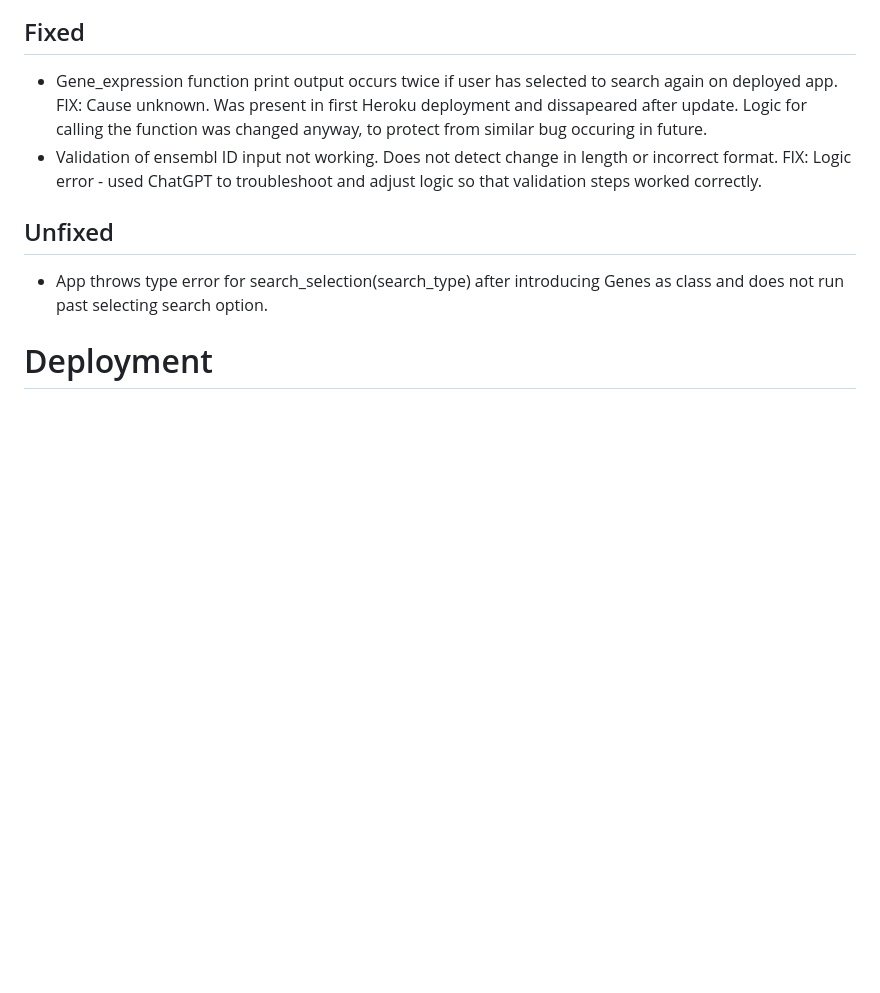
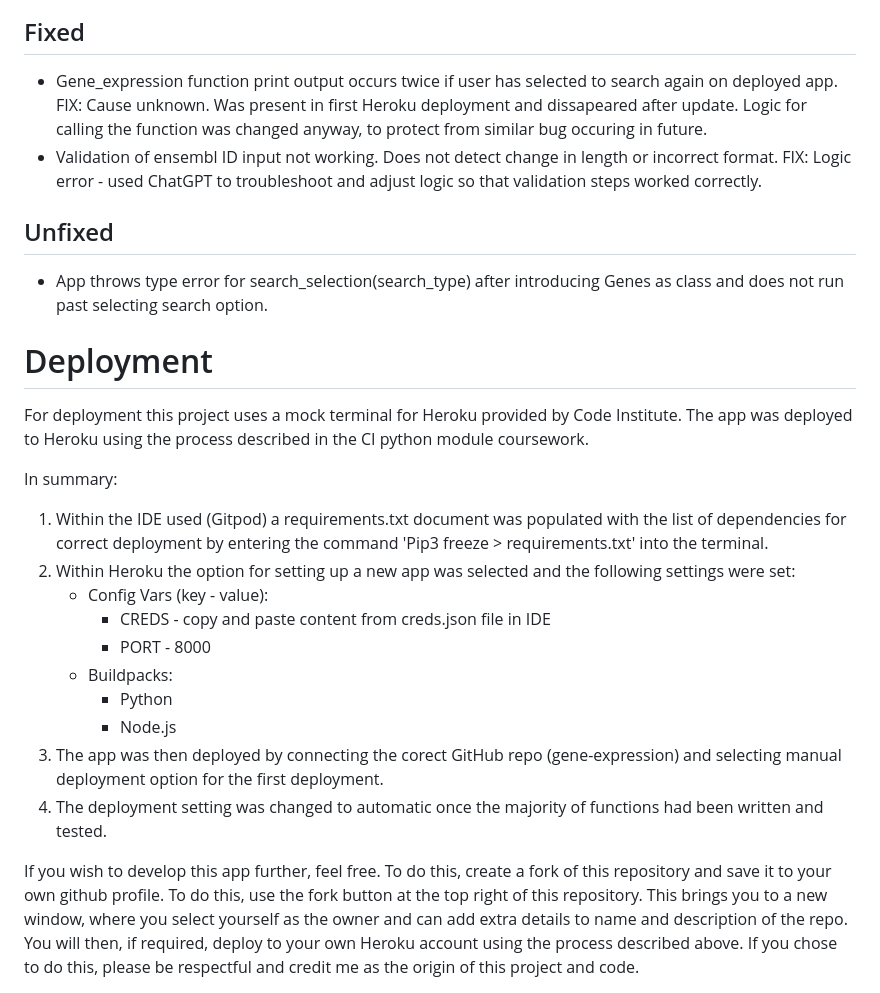
Before and after one commit to Annytomica/gene_expression, a Markdown page: README.md, the part around one of its changes. Rendered like a GitHub page; blank space fills up the shorter version.

```diff
--- a/README.md
+++ b/README.md
@@ -144,4 +145,19 @@ PYTHON - PEP8 validation: The app passed validation with no errors reported from
 - App throws type error for search_selection(search_type) after introducing Genes as class and does not run past selecting search option.
 
 # Deployment
+For deployment this project uses a mock terminal for Heroku provided by Code Institute. The app was deployed to Heroku using the process described in the CI python module coursework.
 
+In summary:
+1. Within the IDE used (Gitpod) a requirements.txt document was populated with the list of dependencies for correct deployment by entering the command 'Pip3 freeze > requirements.txt' into the terminal.
+2. Within Heroku the option for setting up a new app was selected and the following settings were set:
+    - Config Vars (key - value):
+        - CREDS - copy and paste content from creds.json file in IDE
+        - PORT - 8000
+    - Buildpacks:
+        - Python
+        - Node.js
+3. The app was then deployed by connecting the corect GitHub repo (gene-expression) and selecting manual deployment option for the first deployment.
+4. The deployment setting was changed to automatic once the majority of functions had been written and tested.
+
+If you wish to develop this app further, feel free. To do this, create a fork of this repository and save it to your own github profile. To do this, use the fork button at the top right of this repository. This brings you to a new window, where you select yourself as the owner and can add extra details to name and description of the repo. You will then, if required, deploy to your own Heroku account using the process described above. If you chose to do this, please be respectful and credit me as the origin of this project and code.
+
```
Also changed, not shown: other parts of README.md (+9 -27 lines).
